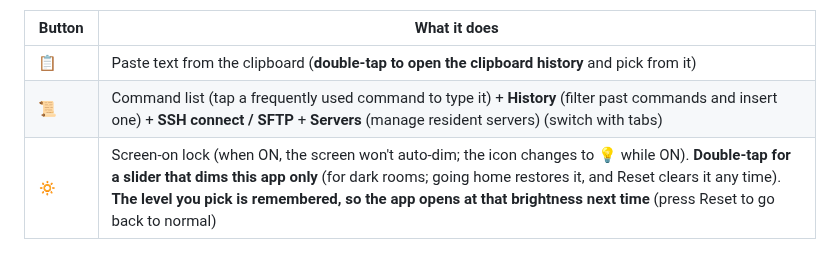
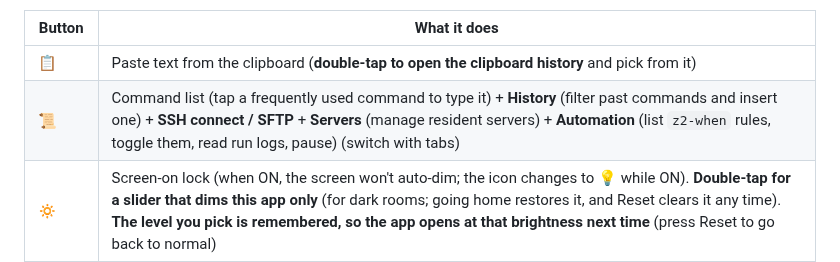
Before and after one commit to orgsonai/z2term, a Markdown page: docs/en/HANDBOOK.md, the part around the change. Drawn GitHub-style.

```diff
--- a/docs/en/HANDBOOK.md
+++ b/docs/en/HANDBOOK.md
@@ -57,7 +57,7 @@ That's all the setup you need.
 | Button | What it does |
 |---|---|
 | 📋 | Paste text from the clipboard (**double-tap to open the clipboard history** and pick from it) |
-| 📜 | Command list (tap a frequently used command to type it) + **History** (filter past commands and insert one) + **SSH connect / SFTP** + **Servers** (manage resident servers) (switch with tabs) |
+| 📜 | Command list (tap a frequently used command to type it) + **History** (filter past commands and insert one) + **SSH connect / SFTP** + **Servers** (manage resident servers) + **Automation** (list `z2-when` rules, toggle them, read run logs, pause) (switch with tabs) |
 | 🔅 | Screen-on lock (when ON, the screen won't auto-dim; the icon changes to 💡 while ON). **Double-tap for a slider that dims this app only** (for dark rooms; going home restores it, and Reset clears it any time). **The level you pick is remembered, so the app opens at that brightness next time** (press Reset to go back to normal) |
 | 🔒 | Background keep-alive (while ON, the terminal keeps running even if you close the screen; 🔒 = ON, 🔓 = OFF). **While resident servers are running, 🔒 is dimmed and can't be toggled** (the servers already keep the app alive, so turning it OFF here would do nothing). Tapping 🔒 in that state opens a screen to choose **"End session only" / "Stop everything and quit"** (see below) |
 | 🔍 | Search the on-screen text (jump back/forward with ↑↓; **while searching, the scrollbar shows a tick for every hit** so you can see where they cluster — tap a tick to jump there; **tap in the input field to move the caret** and fix a typo in the middle) |
```
Also changed, not shown: docs/ja/HANDBOOK.md (+1 -1 lines).
